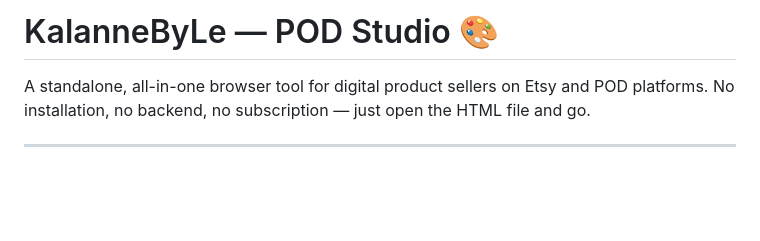
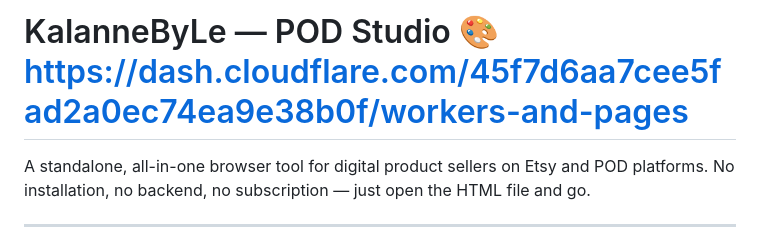
Before and after one commit to leinguyenpei-eng/-KalanneByLe-POD-Analyzer, a Markdown page: README.md, the part around the change. GitHub-like rendering; blank space fills up the shorter version.

```diff
--- a/README.md
+++ b/README.md
@@ -1,4 +1,4 @@
-# KalanneByLe — POD Studio 🎨
+# KalanneByLe — POD Studio 🎨 https://dash.cloudflare.com/45f7d6aa7cee5fad2a0ec74ea9e38b0f/workers-and-pages
 
 A standalone, all-in-one browser tool for digital product sellers on Etsy and POD platforms. No installation, no backend, no subscription — just open the HTML file and go.
 
```
